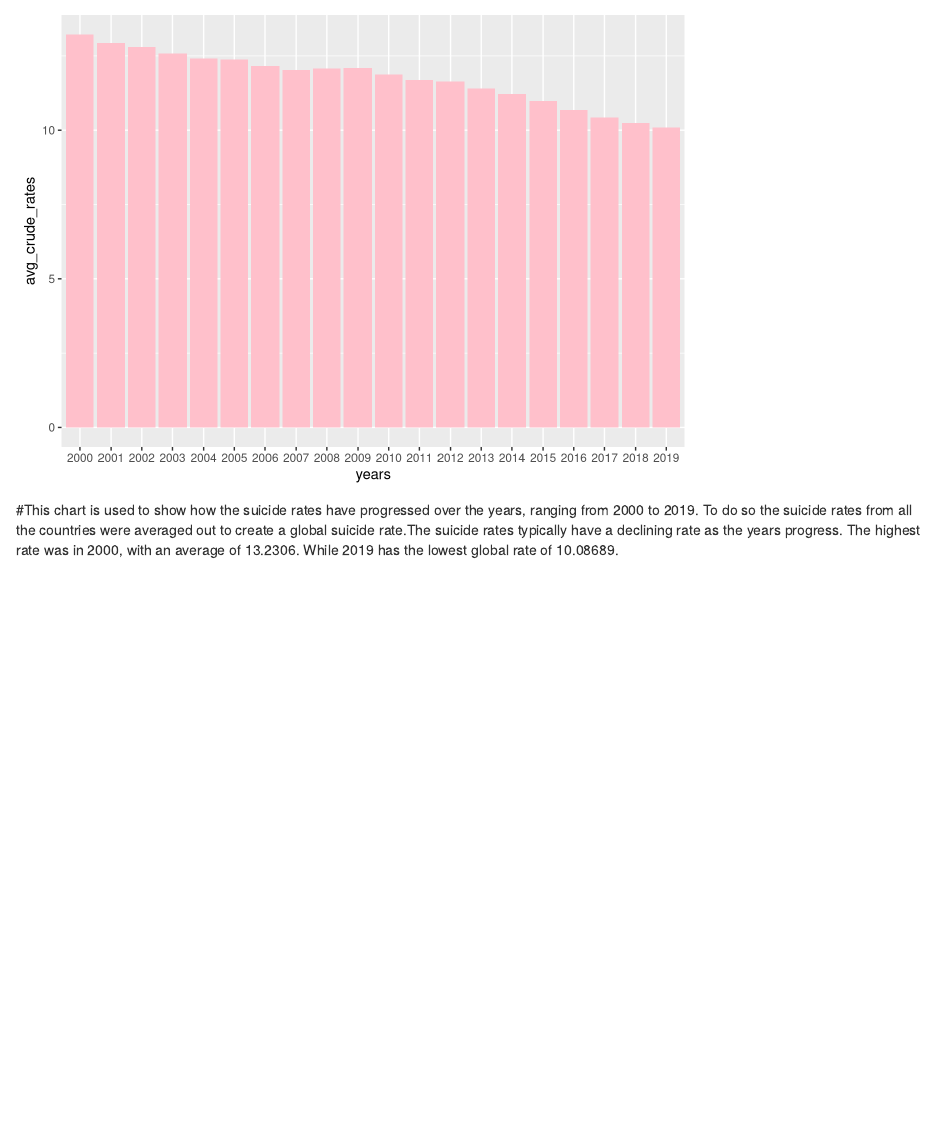
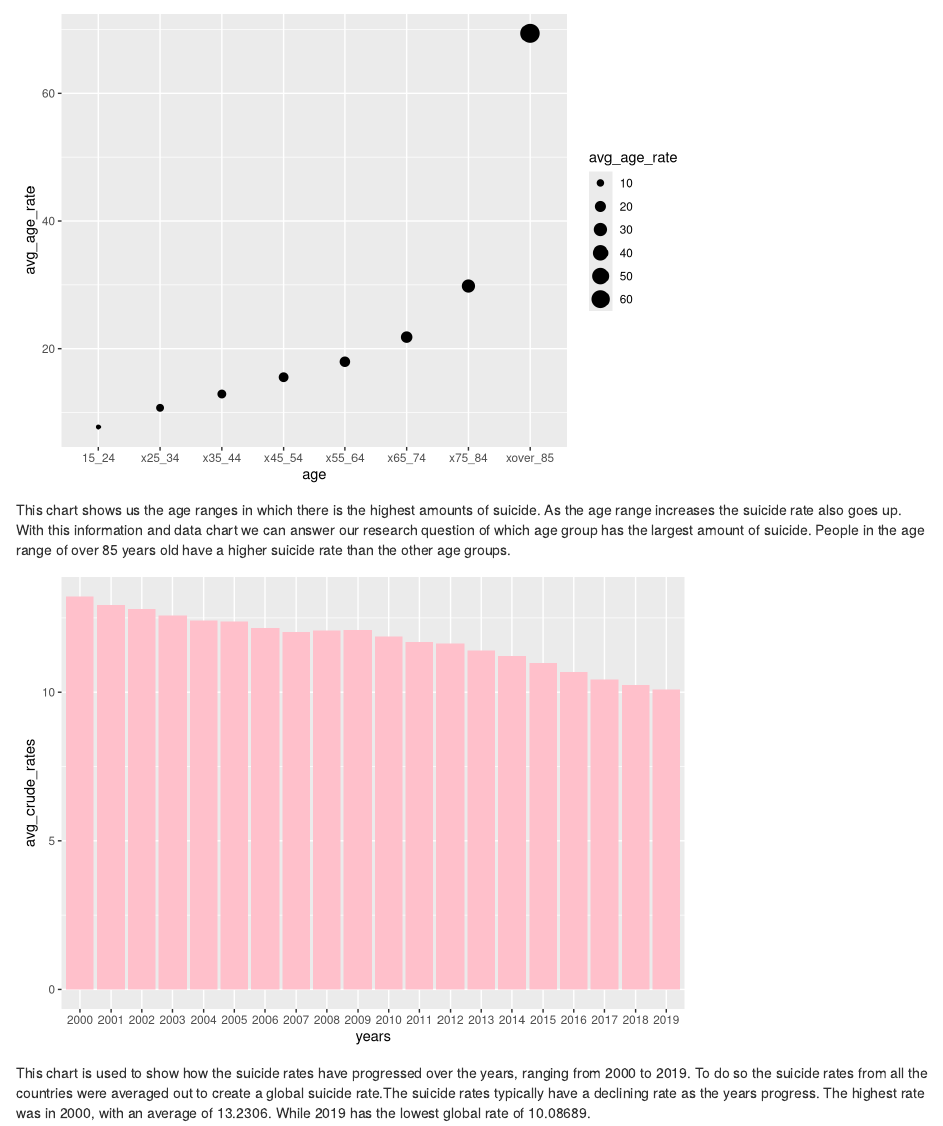
Before and after one commit to info201b-au2022/project-imangipudi, an R Markdown document (docs/index.Rmd): the page in a window 1100 px wide, from 1440 px down before the commit and from 950 px down after it. Rendered offline with R 4.5, knitr and Pandoc, with nearby package versions; some code elsewhere in the file could not run offline.

Commit message:
Paragraph complete

````diff
--- a/docs/index.Rmd
+++ b/docs/index.Rmd
@@ -17,17 +19,22 @@ library(knitr)
 kable(most_rates, col.names = c("Country", "Average Suicide Rate (2010-2019)")) %>%
   kable_styling(bootstrap_options = "striped")
 ```
+
 ```{r age_group_suicide_rates, echo = FALSE}
 plot(age_group_suicide_rates)
 ```
+This chart shows us the age ranges in which there is the highest amounts of suicide. As the age range increases the suicide rate also goes up. With this information and data chart we can answer our research question of which age group has the largest amount of suicide. People in the age range of over 85 years old have a higher suicide rate than the other age groups.
+
 ```{r average_suicide_rates_per_year, echo = FALSE}
 plot(average_suicide_rates_per_year)
 ```
-#This chart is used to show how the suicide rates have progressed over the years, ranging from 2000 to 2019. To do so the suicide rates from all the countries were averaged out to create a global suicide rate.The suicide rates typically have a declining rate as the years progress. The highest rate was in 2000, with an average of 13.2306. While 2019 has the lowest global rate of 10.08689.
+
+This chart is used to show how the suicide rates have progressed over the years, ranging from 2000 to 2019. To do so the suicide rates from all the countries were averaged out to create a global suicide rate.The suicide rates typically have a declining rate as the years progress. The highest rate was in 2000, with an average of 13.2306. While 2019 has the lowest global rate of 10.08689.
 
 ```{r map1, echo = FALSE}
 plot(map1)
 ```
+
 ## What is this file for?
 
 -   This file will eventually become your project report for **P02: Exploratory Data Analysis**. Specifically, you will write rmarkdown to report your exploratory data analysis.
````
Also changed, not shown: docs/index.Rmd (2 more changed lines).
